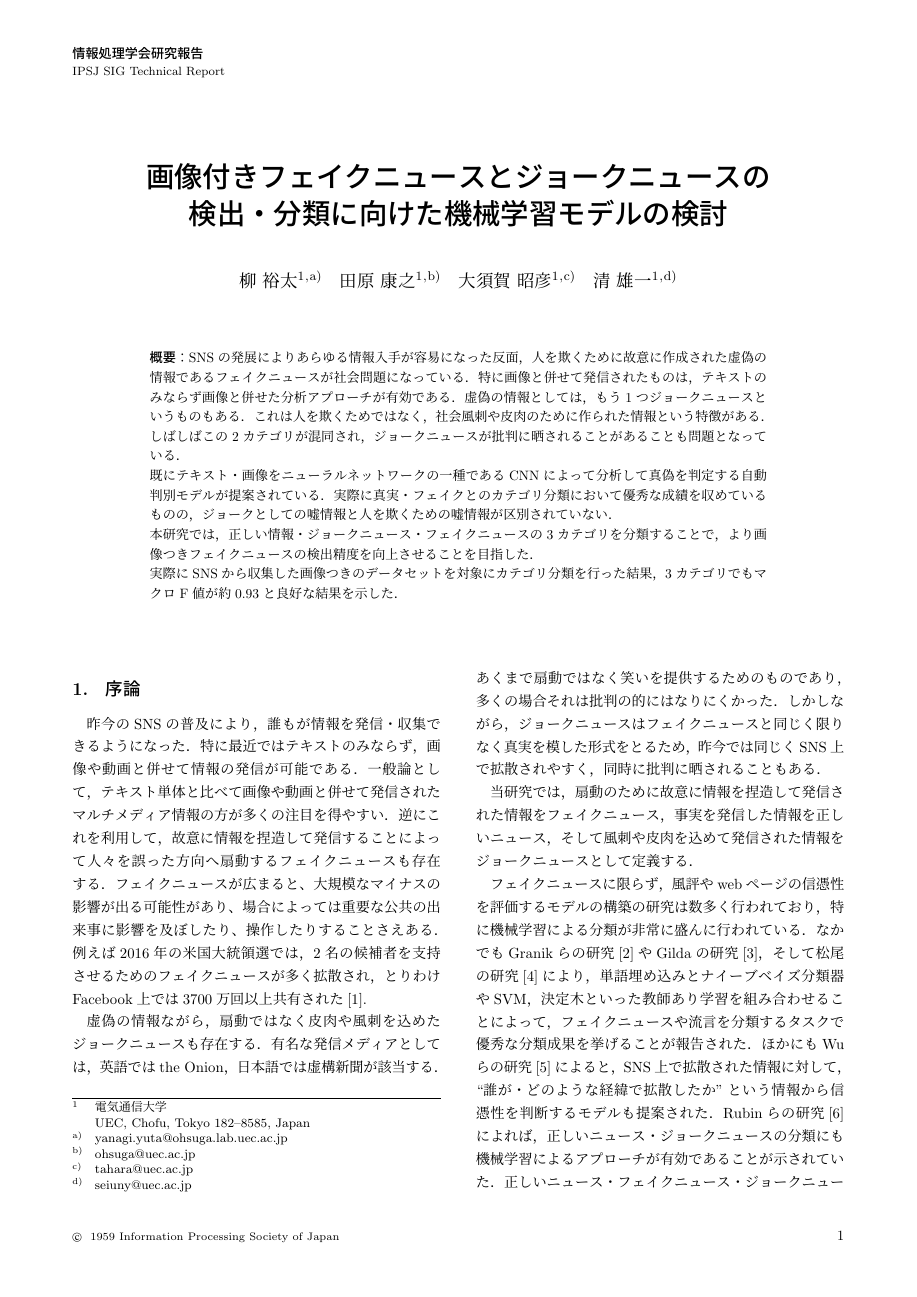
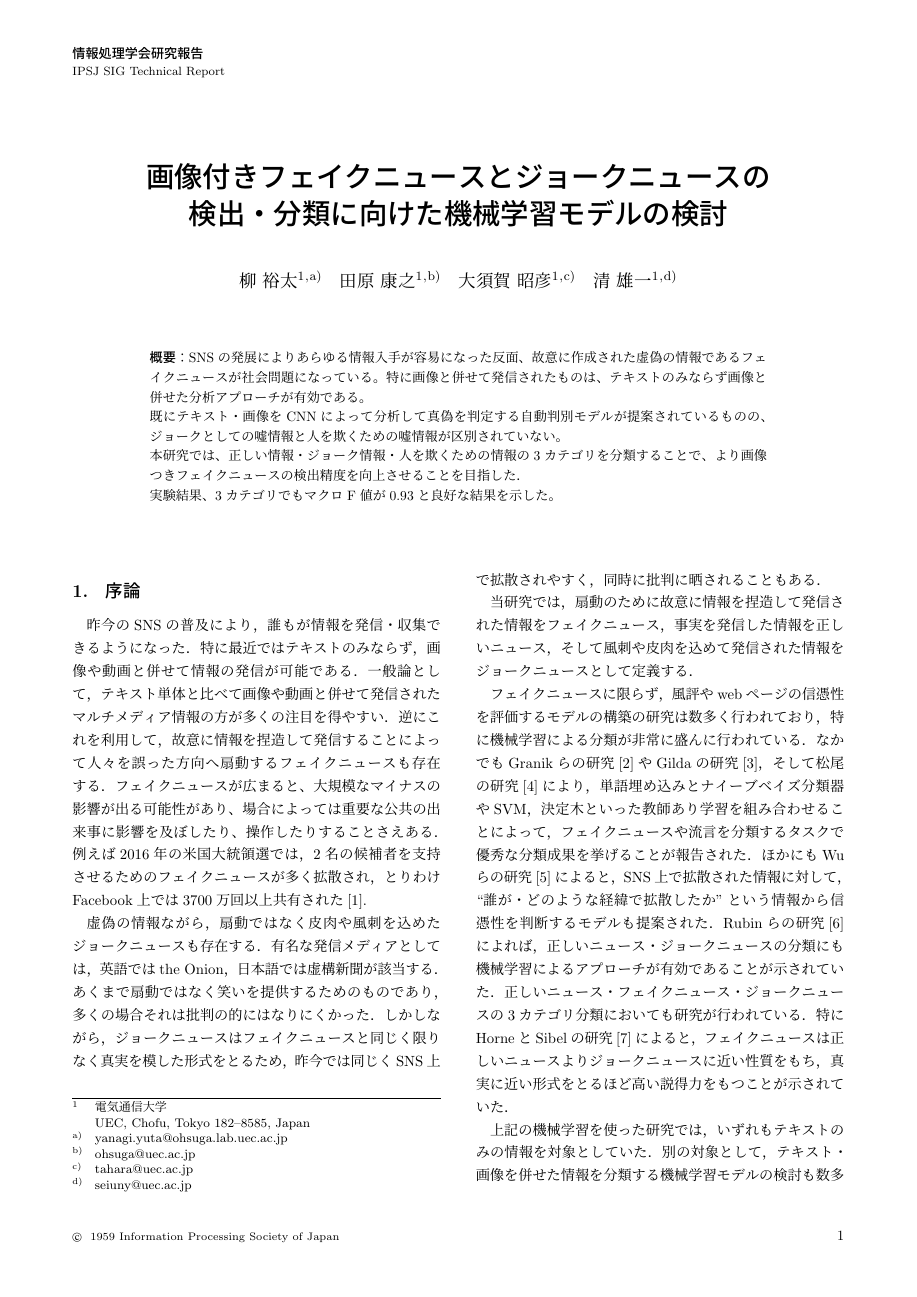
Before and after one commit to YaGiNA/MACC_2019, a LaTeX document (main.tex, which reads chapters/abstract.tex): page 1 of 8. Compiled offline with pLaTeX and dvipdfmx; a LaTeX package or settings file that is missing is left out.

Commit message:
Make abstract shortner

```diff
--- a/chapters/abstract.tex
+++ b/chapters/abstract.tex
@@ -1,22 +1,17 @@
 \begin{abstract}
     %背景
-    SNSの発展によりあらゆる情報入手が容易になった反面，人を欺くために故意に作成された虚偽の情報であるフェイクニュースが社会問題になっている．
-    特に画像と併せて発信されたものは，テキストのみならず画像と併せた分析アプローチが有効である．
-    虚偽の情報としては，もう1つジョークニュースというものもある．
-    これは人を欺くためではなく，社会風刺や皮肉のために作られた情報という特徴がある．
-    しばしばこの2カテゴリが混同され，ジョークニュースが批判に晒されることがあることも問題となっている．
+    SNSの発展によりあらゆる情報入手が容易になった反面、故意に作成された虚偽の情報であるフェイクニュースが社会問題になっている。
+    特に画像と併せて発信されたものは、テキストのみならず画像と併せた分析アプローチが有効である。
 
     %既存課題
-    既にテキスト・画像をニューラルネットワークの一種であるCNNによって分析して真偽を判定する自動判別モデルが提案されている．
-    実際に真実・フェイクとのカテゴリ分類において優秀な成績を収めているものの，
-    ジョークとしての嘘情報と人を欺くための嘘情報が区別されていない．
-
+    既にテキスト・画像をCNNによって分析して真偽を判定する自動判別モデルが提案されているものの、
+    ジョークとしての嘘情報と人を欺くための嘘情報が区別されていない。
 
     %提案
-    本研究では，正しい情報・ジョークニュース・フェイクニュースの3カテゴリを分類することで，より画像つきフェイクニュースの検出精度を向上させることを目指した．
+    本研究では、正しい情報・ジョーク情報・人を欺くための情報の3カテゴリを分類することで、より画像つきフェイクニュースの検出精度を向上させることを目指した．
 
 
     %実験結果
-    実際にSNSから収集した画像つきのデータセットを対象にカテゴリ分類を行った結果，3カテゴリでもマクロF値が約0.93と良好な結果を示した．
+    実験結果、3カテゴリでもマクロF値が0.93と良好な結果を示した。
 \end{abstract}
 %
```
Also changed, not shown: main.pdf.
